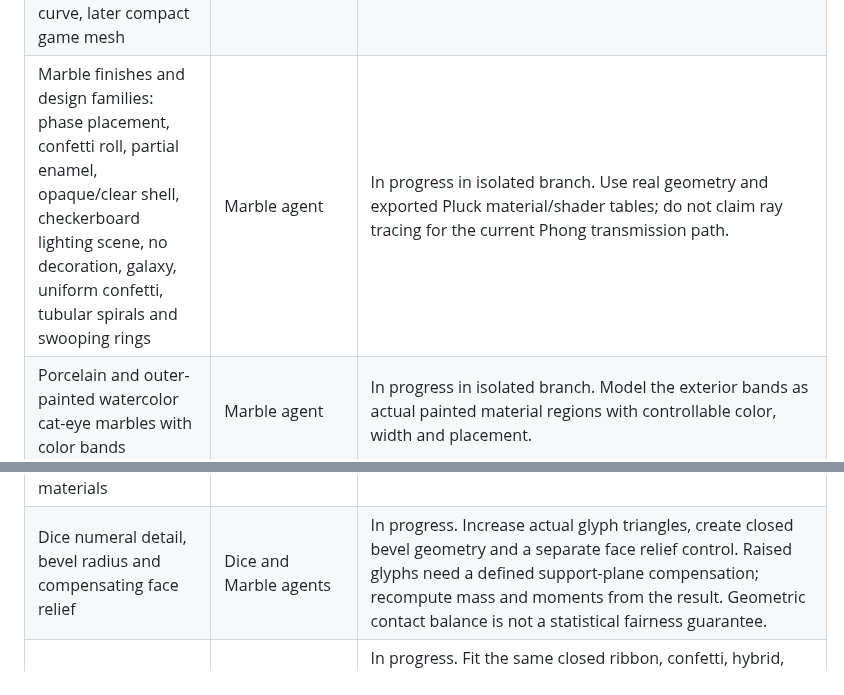
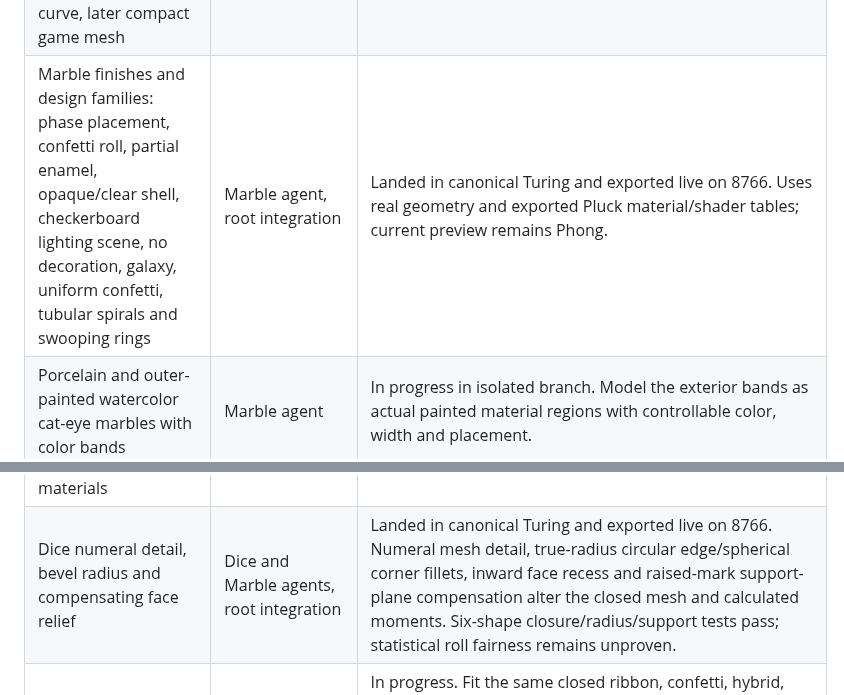
Before and after one commit to sangderenard/nogodsnomasters, a Markdown page: MEOWDOKU_NODUS_WORK_TRACKER_2026-11-07.md, 2 parts joined by grey strips. GitHub-like rendering.

Commit message:
Record live marble and true-radius dice export

```diff
--- a/MEOWDOKU_NODUS_WORK_TRACKER_2026-11-07.md
+++ b/MEOWDOKU_NODUS_WORK_TRACKER_2026-11-07.md
@@ -20,14 +20,14 @@ This is the current queue for the requests made in this chat. "Live" means check
 | Loading screen visible before Meowdoku, with brief indication for each real startup step | Material agent, root integration | Done on live 8766: browser sampling showed splash through the 28 MB download and first rendered board frame, then clean hide at about 8.4 seconds. Tiny `#status` text under nav is a separate layout artifact. |
 | Dedicated close-up marble designer with full Phong materials, color choices, and rerollable dye shape | Marble agent, root integration | Live at `/marble_studio.html` on 8766; headless Chrome screenshot confirmed the layered marble and controls render. Independent of playable course and toy product; no Wasm build. |
 | Reshape cat-eye dye into separate lit ribbons; more triangles, shaping controls, extruded tips, twist along curve, later compact game mesh | Marble agent, root integration | Separate closed ribbons with taper/twist and 97,280-triangle studio preview are live. Default framing is being improved; game mesh reduction remains. |
-| Marble finishes and design families: phase placement, confetti roll, partial enamel, opaque/clear shell, checkerboard lighting scene, no decoration, galaxy, uniform confetti, tubular spirals and swooping rings | Marble agent | In progress in isolated branch. Use real geometry and exported Pluck material/shader tables; do not claim ray tracing for the current Phong transmission path. |
+| Marble finishes and design families: phase placement, confetti roll, partial enamel, opaque/clear shell, checkerboard lighting scene, no decoration, galaxy, uniform confetti, tubular spirals and swooping rings | Marble agent, root integration | Landed in canonical Turing and exported live on 8766. Uses real geometry and exported Pluck material/shader tables; current preview remains Phong. |
 | Porcelain and outer-painted watercolor cat-eye marbles with color bands | Marble agent | In progress in isolated branch. Model the exterior bands as actual painted material regions with controllable color, width and placement. |
 | Independent cat-eye phase and orthogonal orientation controls | Marble agent | In progress in isolated branch. Phase arranges ribbons within the inclusion; orientation rotates the finished inclusion about distinct axes, including its mass/inertia frame. |
 | Marble physical properties from final geometry | Marble agent | Closed-mesh mass integration and first/second mass moments are in isolated branch; studio reports center of mass, full inertia tensor, and three principal moments of inertia. Enamel thin-film mass is estimated and disables roll until closed coating geometry exists. Tie the future game representation to the baked design without changing its physics by guesswork. |
 | Liquify/draw-through construction artifacts from dye injection and pulling | Root note, future Marble implementation | Development note saved in Turing `examples/meowdoku/MARBLE_LIQUIFY_DRAW_THROUGH_NOTE_2026-11-07.md`; actual molten-glass construction and bake remain future work. |
 | Inertia-lock rolling preview and patterned light-play walls/floor | Marble agent | In progress. Roll must use the final design's calculated center of mass and full inertia tensor; disable it when overlapping material domains make those properties unresolved. |
 | Selectable marble and classic dice shapes, numbered faces, flat dye or raised/recessed markings with independent materials | Marble and dice agents | In progress in separate Turing worktrees. Cover d4/d6/d8/d10/d12/d20 with correct face topology and numbering. Relief geometry must contribute to final mass/COM/inertia. Current spherical-contact roll must be gated for dice until shape-aware contact dynamics exist. |
-| Dice numeral detail, bevel radius and compensating face relief | Dice and Marble agents | In progress. Increase actual glyph triangles, create closed bevel geometry and a separate face relief control. Raised glyphs need a defined support-plane compensation; recompute mass and moments from the result. Geometric contact balance is not a statistical fairness guarantee. |
+| Dice numeral detail, bevel radius and compensating face relief | Dice and Marble agents, root integration | Landed in canonical Turing and exported live on 8766. Numeral mesh detail, true-radius circular edge/spherical corner fillets, inward face recess and raised-mark support-plane compensation alter the closed mesh and calculated moments. Six-shape closure/radius/support tests pass; statistical roll fairness remains unproven. |
 | Reuse every marble interior design inside dice | Marble and dice agents | In progress. Fit the same closed ribbon, confetti, hybrid, spiral and ring inclusion meshes inside each final die shell, with phase/orientation/material controls intact. Compute combined mass/COM/principal moments from shell and displaced inclusions; gate exact mechanics if containment or overlap is unresolved. |
 | Designer light hardness, spotlight controls and source size | Marble agent | In progress. Tie sliders to the existing Pluck shader light path; distinguish actual light softness from a source-size control that would require area-light/shadow work. |
 | Progressive thin-lens ray-traced marble photo beside Phong preview | Spectral agent, root integration | User accepts a first black-and-white still using Spectral's sanctioned one-line fixed wavelength contract. Existing native forward image projection cannot show camera-visible distortion; two tiny native BDPT sensor jobs stalled past 20 s, so no photo is shipped yet. Detailed measured bridge and material mismatch handoff is committed in `spectral-analyzer/MARBLE_PROGRESSIVE_RAY_PREVIEW_HANDOFF_2026-11-07.md`. Next gate: known-good bounded GLSL thin-lens glass/checker still, then current mesh/material/light (including dice bevel and face relief), same-scene accumulation, and registered overlay beside responsive Phong. |
```
